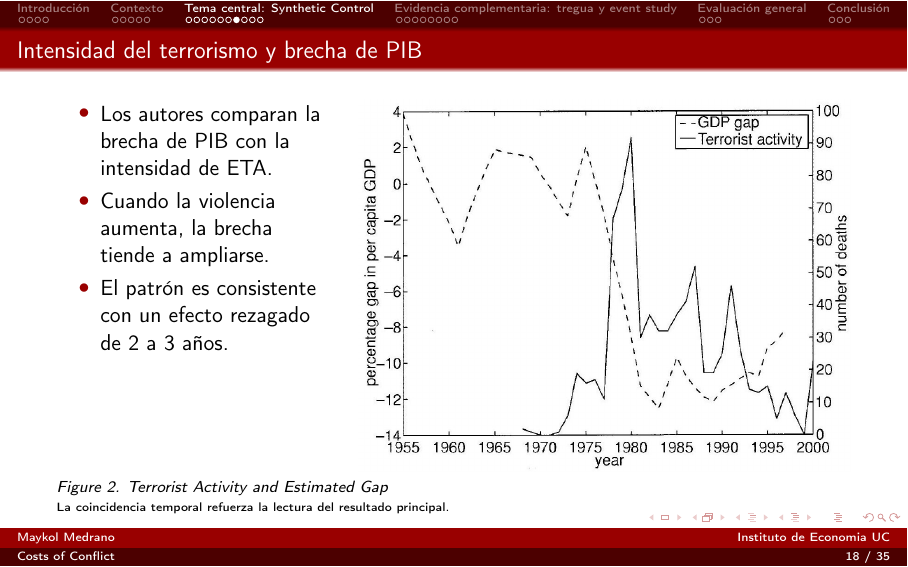
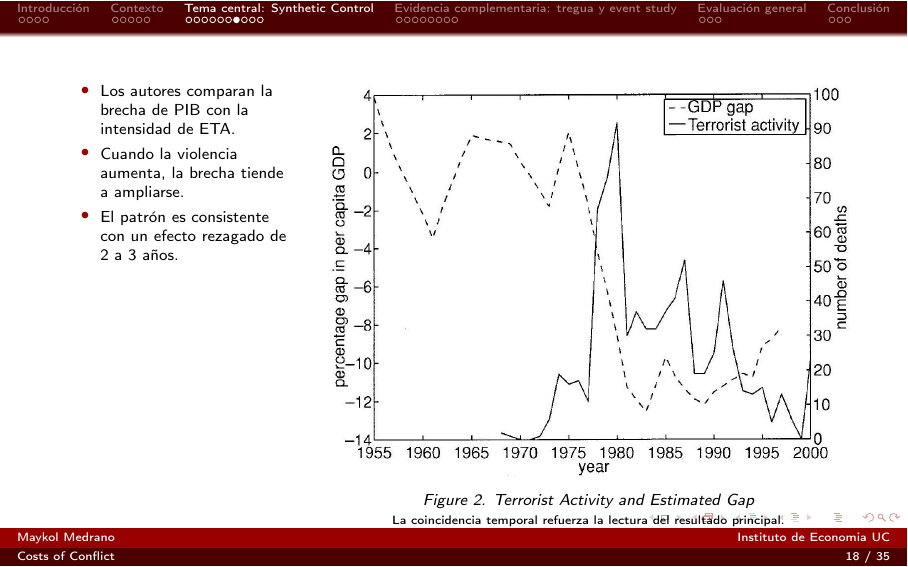
Before and after one commit to MaykolMedrano/tmap-p2, LaTeX slides (slide.tex): page 18 of 35. Compiled offline with pdfLaTeX.

Commit message:
Refine Figure 2 slide layout

```diff
--- a/slide.tex
+++ b/slide.tex
@@ -209,25 +209,29 @@
     \tiny Antes de 1975 ambas trayectorias son parecidas; después aparece una brecha persistente entre el País Vasco real y el sintético.
 \end{frame}
 
-\begin{frame}{Intensidad del terrorismo y brecha de PIB}
+\begin{frame}
     \begin{columns}[T,totalwidth=\textwidth]
-        \begin{column}{0.34\textwidth}
+        \begin{column}{0.30\textwidth}
+            \vspace{0.52cm}
+            \scriptsize
             \begin{itemize}
                 \item Los autores comparan la brecha de PIB con la intensidad de ETA.
                 \item Cuando la violencia aumenta, la brecha tiende a ampliarse.
                 \item El patrón es consistente con un efecto rezagado de 2 a 3 años.
             \end{itemize}
         \end{column}
-        \begin{column}{0.62\textwidth}
+        \begin{column}{0.66\textwidth}
+            {\usebeamerfont{frametitle}\usebeamercolor[fg]{frametitle}Intensidad del terrorismo y brecha de PIB\par}
+            \vspace{0.16cm}
             \centering
             \includegraphics[width=\linewidth]{paper/images/9b44a171-0b11-4934-8139-812bee0932fe-06_802_1062_1059_294.jpg}
+
+            \vspace{0.15cm}
+            {\scriptsize\itshape Figure 2. Terrorist Activity and Estimated Gap\par}
+            \vspace{0.08cm}
+            \tiny La coincidencia temporal refuerza la lectura del resultado principal.
         \end{column}
     \end{columns}
-
-    \vspace{0.15cm}
-    {\scriptsize\itshape Figure 2. Terrorist Activity and Estimated Gap\par}
-    \vspace{0.08cm}
-    \tiny La coincidencia temporal refuerza la lectura del resultado principal.
 \end{frame}
 
 \begin{frame}{Figura 3: respuesta dinámica}
```
